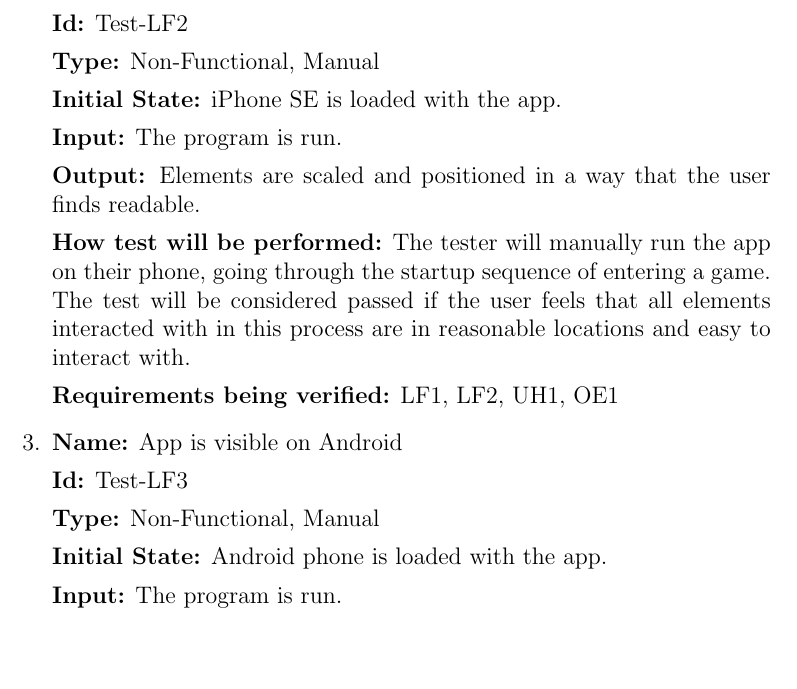
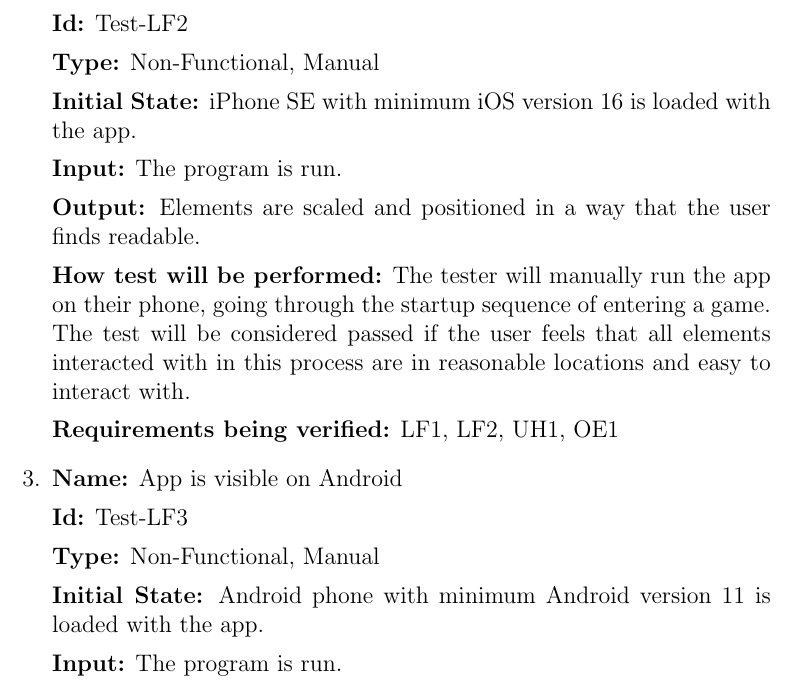
Before and after one commit to kierangara/Mac-AR, a LaTeX document (docs/VnVPlan/VnVPlan.tex): part of page 40 of 58, cut so that both start at the same text, the shorter picture padded with empty space. Compiled offline with pdfLaTeX.

Commit message:
Resolving issue #63

```diff
--- a/docs/VnVPlan/VnVPlan.tex
+++ b/docs/VnVPlan/VnVPlan.tex
@@ -1438,7 +1438,7 @@ Tests for look and feel requirements.
 
 \textbf{Type:} Non-Functional, Manual
 
-\textbf{Initial State:} iPhone SE is loaded with the app.
+\textbf{Initial State:} iPhone SE with minimum iOS version 16 is loaded with the app.
 
 \textbf{Input:} The program is run.
 
@@ -1454,7 +1454,7 @@ Tests for look and feel requirements.
 
 \textbf{Type:} Non-Functional, Manual
 
-\textbf{Initial State:} Android phone is loaded with the app.
+\textbf{Initial State:} Android phone with minimum Android version 11 is loaded with the app.
 
 \textbf{Input:} The program is run.
 
```
Also changed, not shown: docs/VnVPlan/VnVPlan.pdf.
